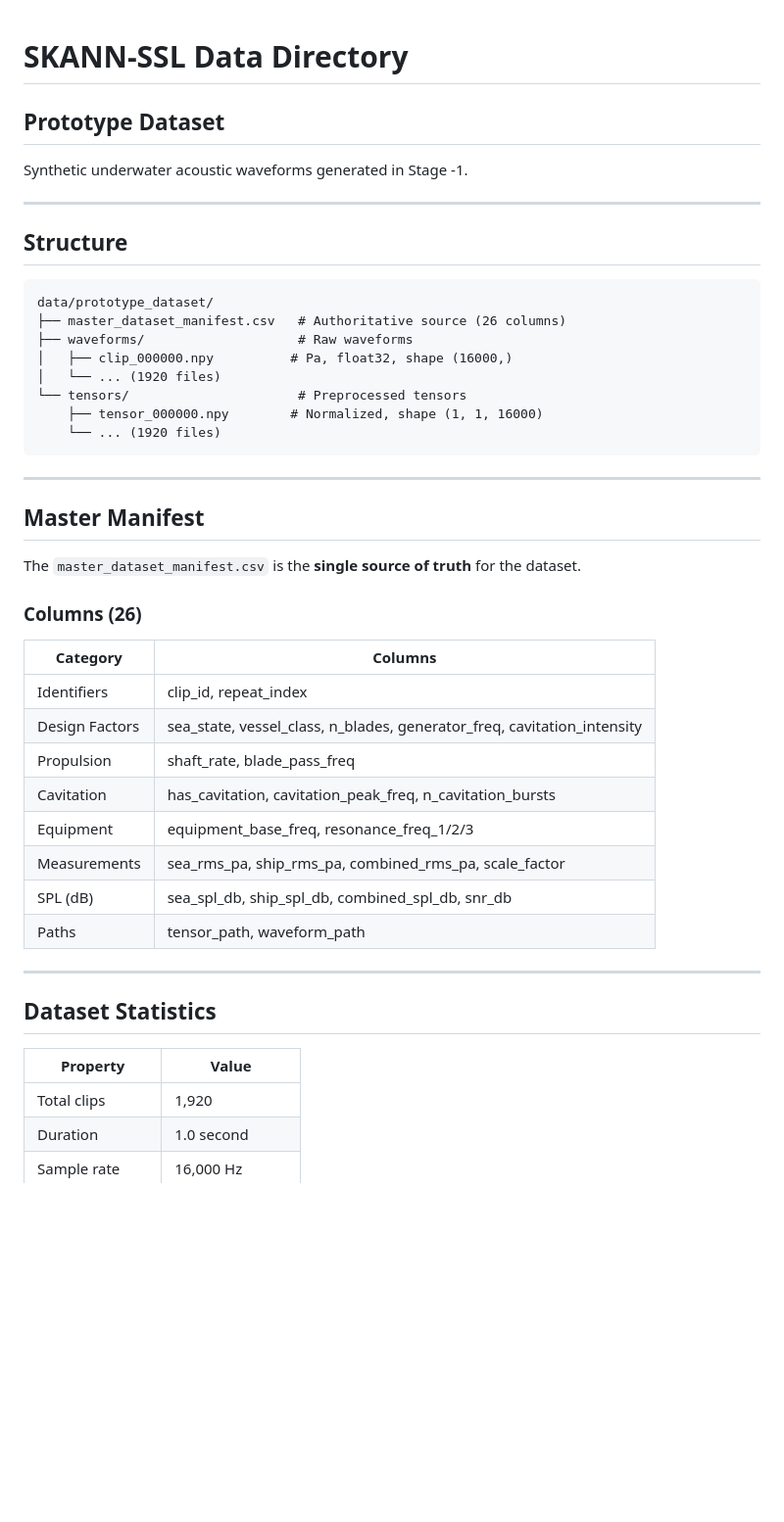
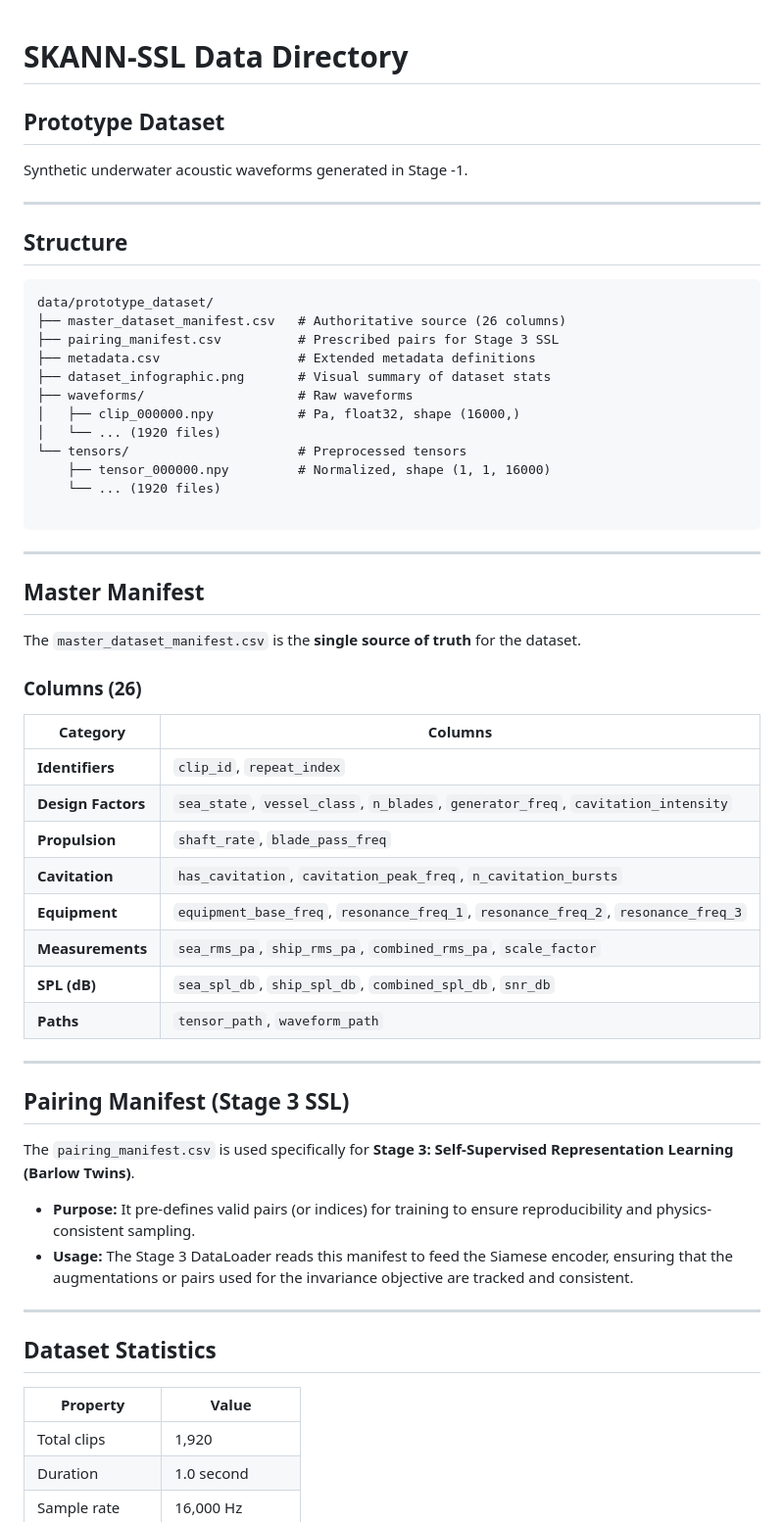
Before and after one commit to suniltyagi/SKANN-SSL, a Markdown page: data/README.md, the part around one of its changes. Shown at 98% size. Drawn GitHub-style; blank space fills up the shorter version.

Commit message:
Clarify prototype dataset structure and Stage 3 SSL pairing in data README

````diff
--- a/data/README.md
+++ b/data/README.md
@@ -1,3 +1,4 @@
+
 # SKANN-SSL Data Directory
 
 ## Prototype Dataset
@@ -5,18 +6,21 @@
 Synthetic underwater acoustic waveforms generated in Stage -1.
 
 ---
-
 ## Structure
 
-```
+```text
 data/prototype_dataset/
 ├── master_dataset_manifest.csv   # Authoritative source (26 columns)
+├── pairing_manifest.csv          # Prescribed pairs for Stage 3 SSL
+├── metadata.csv                  # Extended metadata definitions
+├── dataset_infographic.png       # Visual summary of dataset stats
 ├── waveforms/                    # Raw waveforms
-│   ├── clip_000000.npy          # Pa, float32, shape (16000,)
+│   ├── clip_000000.npy           # Pa, float32, shape (16000,)
 │   └── ... (1920 files)
 └── tensors/                      # Preprocessed tensors
-    ├── tensor_000000.npy        # Normalized, shape (1, 1, 16000)
+    ├── tensor_000000.npy         # Normalized, shape (1, 1, 16000)
     └── ... (1920 files)
+
 ```
 
 ---
@@ -28,22 +32,31 @@ The `master_dataset_manifest.csv` is the **single source of truth** for the data
 ### Columns (26)
 
 | Category | Columns |
-|----------|---------|
-| Identifiers | clip_id, repeat_index |
-| Design Factors | sea_state, vessel_class, n_blades, generator_freq, cavitation_intensity |
-| Propulsion | shaft_rate, blade_pass_freq |
-| Cavitation | has_cavitation, cavitation_peak_freq, n_cavitation_bursts |
-| Equipment | equipment_base_freq, resonance_freq_1/2/3 |
-| Measurements | sea_rms_pa, ship_rms_pa, combined_rms_pa, scale_factor |
-| SPL (dB) | sea_spl_db, ship_spl_db, combined_spl_db, snr_db |
-| Paths | tensor_path, waveform_path |
+| --- | --- |
+| **Identifiers** | `clip_id`, `repeat_index` |
+| **Design Factors** | `sea_state`, `vessel_class`, `n_blades`, `generator_freq`, `cavitation_intensity` |
+| **Propulsion** | `shaft_rate`, `blade_pass_freq` |
+| **Cavitation** | `has_cavitation`, `cavitation_peak_freq`, `n_cavitation_bursts` |
+| **Equipment** | `equipment_base_freq`, `resonance_freq_1`, `resonance_freq_2`, `resonance_freq_3` |
+| **Measurements** | `sea_rms_pa`, `ship_rms_pa`, `combined_rms_pa`, `scale_factor` |
+| **SPL (dB)** | `sea_spl_db`, `ship_spl_db`, `combined_spl_db`, `snr_db` |
+| **Paths** | `tensor_path`, `waveform_path` |
+
+---
+
+## Pairing Manifest (Stage 3 SSL)
+
+The `pairing_manifest.csv` is used specifically for **Stage 3: Self-Supervised Representation Learning (Barlow Twins)**.
+
+* **Purpose:** It pre-defines valid pairs (or indices) for training to ensure reproducibility and physics-consistent sampling.
+* **Usage:** The Stage 3 DataLoader reads this manifest to feed the Siamese encoder, ensuring that the augmentations or pairs used for the invariance objective are tracked and consistent.
 
 ---
 
 ## Dataset Statistics
 
 | Property | Value |
-|----------|-------|
+| --- | --- |
 | Total clips | 1,920 |
 | Duration | 1.0 second |
 | Sample rate | 16,000 Hz |
````
Also changed, not shown: other parts of data/README.md (+23 -13 lines).
